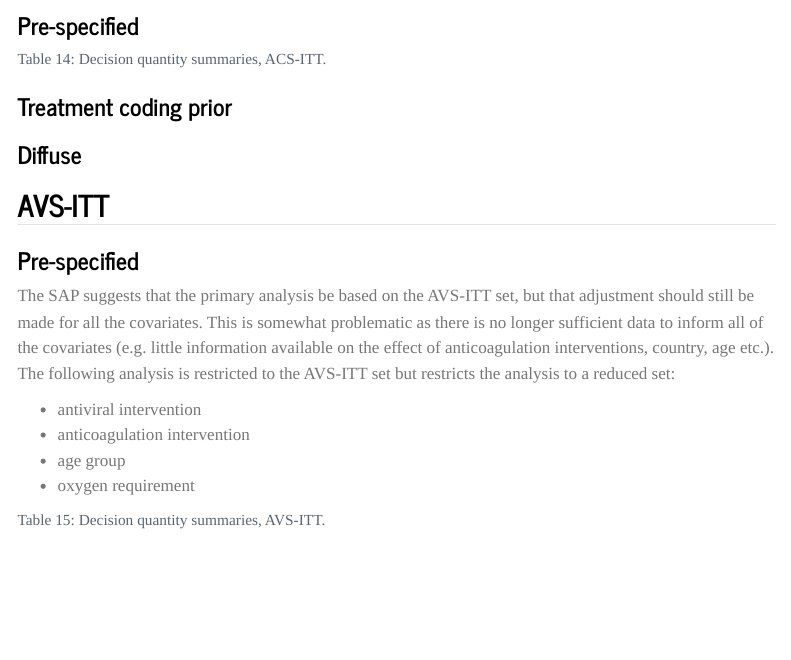
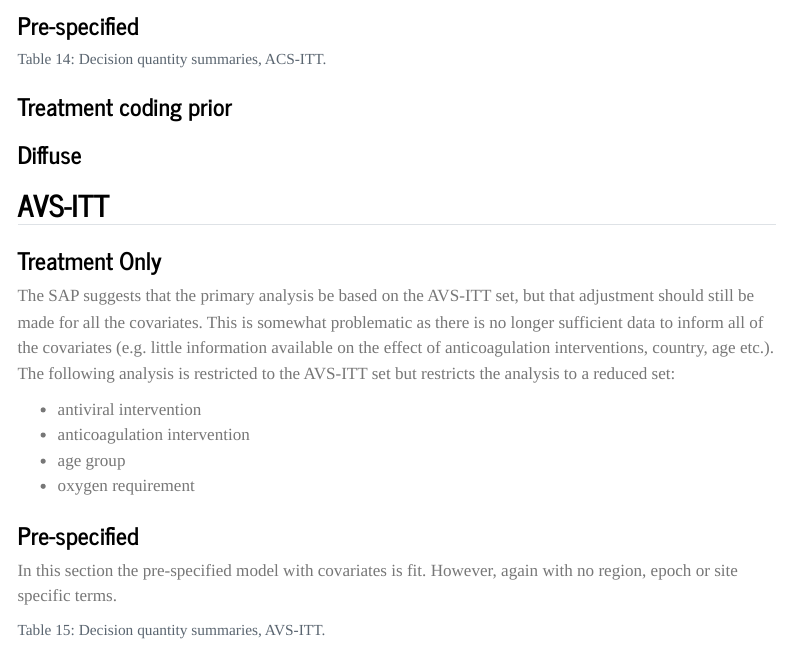
Before and after one commit to jatotterdell/ASCOTantiviral, a Quarto document (analyses/6-0_primary_outcome.qmd): the page in a window 1100 px wide, from 3280 px down. Rendered offline with R 4.5, knitr and Pandoc in place of Quarto, with nearby package versions; the code chunks are not run, so their results and figures are left out; menus at the side of the page are left out.

Commit message:
Structure 6-0

````diff
--- a/analyses/6-0_primary_outcome.qmd
+++ b/analyses/6-0_primary_outcome.qmd
@@ -1253,7 +1253,7 @@ p
 
 ## AVS-ITT
 
-### Pre-specified
+### Treatment Only
 
 The SAP suggests that the primary analysis be based on the AVS-ITT set, but that adjustment should still be made for all the covariates.
 This is somewhat problematic as there is no longer sufficient data to inform all of the covariates (e.g. little information available on the effect of anticoagulation interventions, country, age etc.).
@@ -1293,6 +1293,11 @@ pth <- file.path("outputs", "figures", "outcomes", "primary", "primary-model-avs
 ggsave(pth, p, width = 6, height = 2.5)
 p
 ```
+
+### Pre-specified
+
+In this section the pre-specified model with covariates is fit.
+However, again with no region, epoch or site specific terms.
 
 ```{r}
 res <- fit_primary_model(
````
